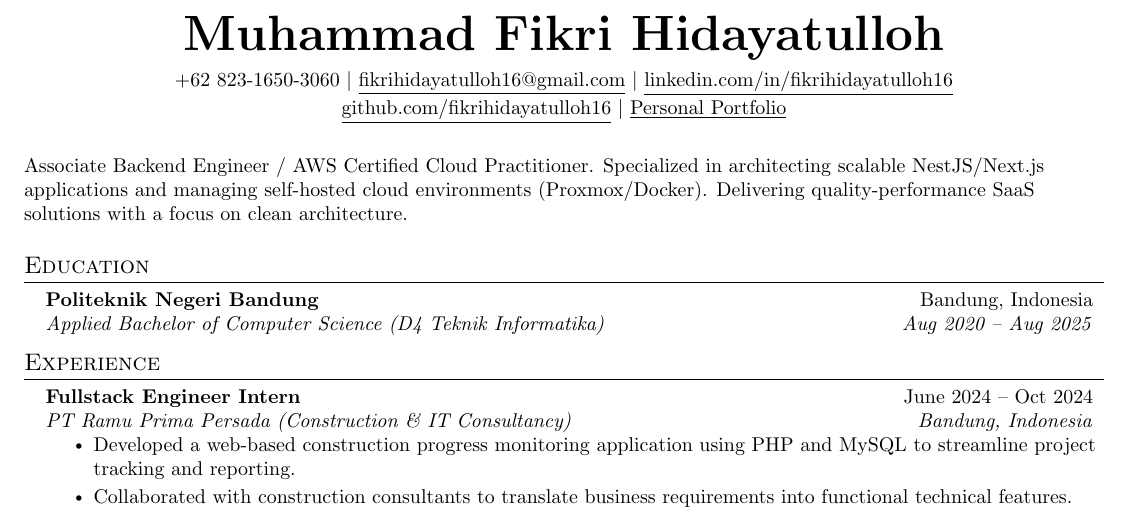
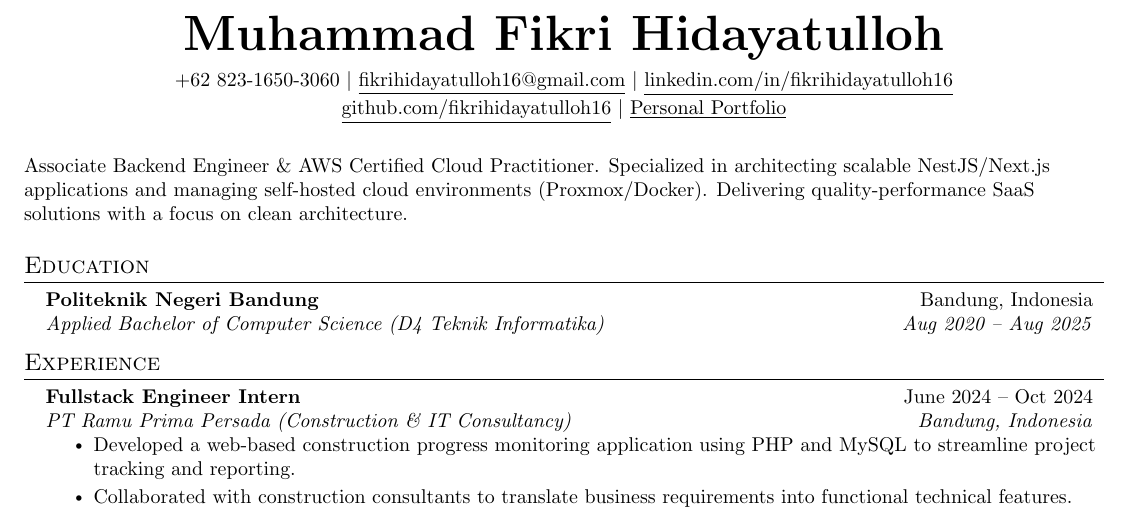
Before and after one commit to fikrihidayatulloh16/resume, a LaTeX CV (CV-Fikri_Hidayatulloh.tex): part of the page, cut so that both start at the same text. Compiled offline with pdfLaTeX.

Commit message:
fix ln123 v1.2

```diff
--- a/CV-Fikri_Hidayatulloh.tex
+++ b/CV-Fikri_Hidayatulloh.tex
@@ -120,7 +120,7 @@
     \href{https://mfh16-portofolio.vercel.app/}{\underline{Personal Portfolio}} \\ \vspace{5pt}
 \end{center}
 
-\small{Associate Backend Engineer /& AWS Certified Cloud Practitioner. Specialized in architecting scalable NestJS/Next.js applications and managing self-hosted cloud environments (Proxmox/Docker). Delivering quality-performance SaaS solutions with a focus on clean architecture.}
+\small{Associate Backend Engineer \& AWS Certified Cloud Practitioner. Specialized in architecting scalable NestJS/Next.js applications and managing self-hosted cloud environments (Proxmox/Docker). Delivering quality-performance SaaS solutions with a focus on clean architecture.}
 
 %-----------EDUCATION-----------
 \section{Education}
```
